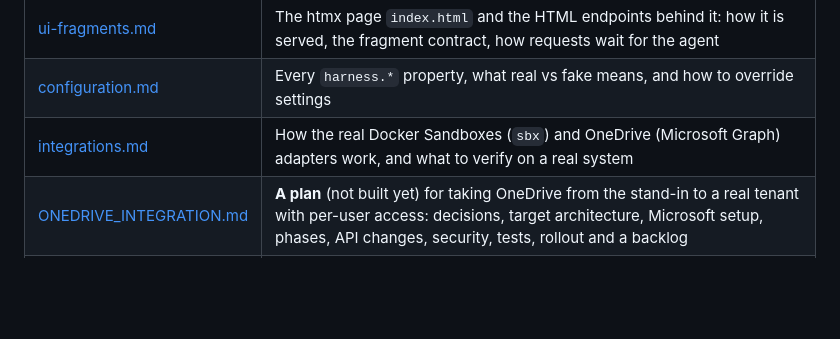
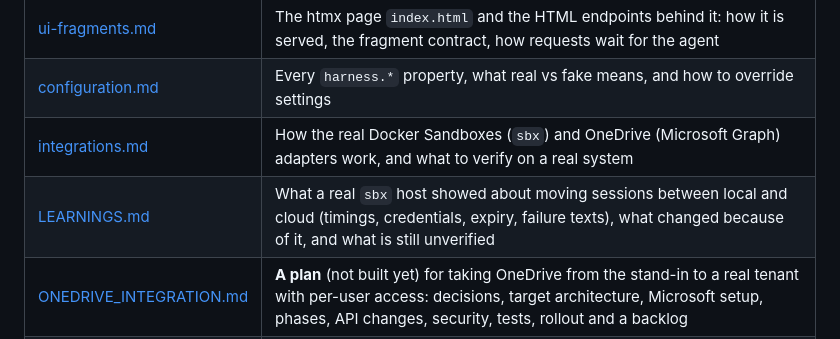
Before and after one commit to jeremyrdavis/moby-bank-harness, a Markdown page: moby-bank-quarkus/docs/README.md, the part around the change. Drawn GitHub-style; blank space fills up the shorter version.

Commit message:
Add LEARNINGS.md: what a real sbx host showed about cloud moves
Co-Authored-By: Claude Sonnet 5.5 <noreply@anthropic.com>

```diff
--- a/moby-bank-quarkus/docs/README.md
+++ b/moby-bank-quarkus/docs/README.md
@@ -12,6 +12,7 @@ it. **New here? Start with [ONBOARDING.md](ONBOARDING.md).**
 | [ui-fragments.md](ui-fragments.md) | The htmx page `index.html` and the HTML endpoints behind it: how it is served, the fragment contract, how requests wait for the agent |
 | [configuration.md](configuration.md) | Every `harness.*` property, what real vs fake means, and how to override settings |
 | [integrations.md](integrations.md) | How the real Docker Sandboxes (`sbx`) and OneDrive (Microsoft Graph) adapters work, and what to verify on a real system |
+| [LEARNINGS.md](LEARNINGS.md) | What a real `sbx` host showed about moving sessions between local and cloud (timings, credentials, expiry, failure texts), what changed because of it, and what is still unverified |
 | [ONEDRIVE_INTEGRATION.md](ONEDRIVE_INTEGRATION.md) | **A plan** (not built yet) for taking OneDrive from the stand-in to a real tenant with per-user access: decisions, target architecture, Microsoft setup, phases, API changes, security, tests, rollout and a backlog |
 | [testing.md](testing.md) | The kinds of test, the test doubles, the guards, and where a new test goes |
 | [apidocs/index.html](apidocs/index.html) | The generated Javadoc |
```
Also changed, not shown: moby-bank-quarkus/docs/LEARNINGS.md (added, +113 -0 lines).
